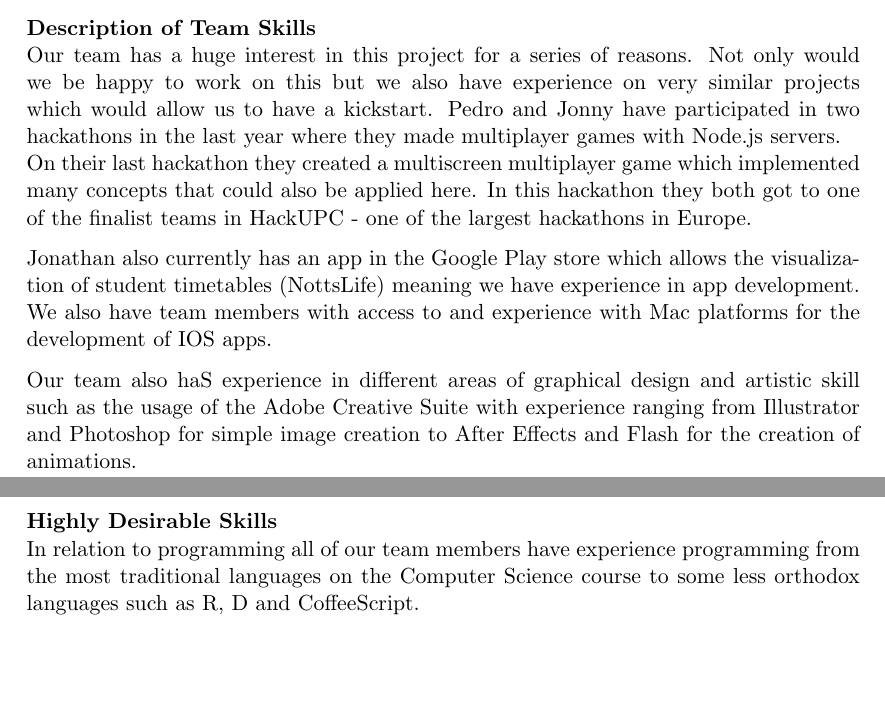
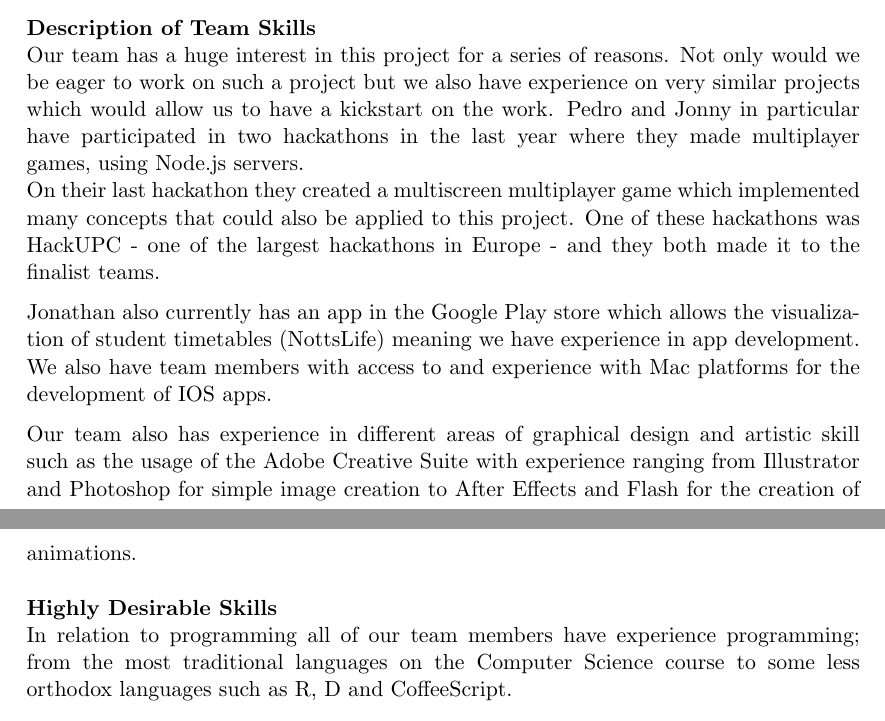
Before and after one commit to pedsm/EoIs, a LaTeX document (Poker/Poker.tex): two parts of pages 1 and 2 of 2, joined at a grey line, cut so that both start at the same text, the shorter picture padded with empty space. Compiled offline with pdfLaTeX.

Commit message:
Grammar and sentence structure improvements

```diff
--- a/Poker/Poker.tex
+++ b/Poker/Poker.tex
@@ -114,14 +114,14 @@
     psyhz4@nottingham.ac.uk \\
 \end{minipage}
 \textbf{Description of Team Skills}\\
-Our team has a huge interest in this project for a series of reasons. Not only would we be happy to work on this but we also have experience on very similar projects which would allow us to have a kickstart. Pedro and Jonny have participated in two hackathons in the last year where they made multiplayer games with Node.js servers.\\
-On their last hackathon they created a multiscreen multiplayer game which implemented many concepts that could also be applied here. In this hackathon they both got to one of the finalist teams in HackUPC - one of the largest hackathons in Europe.
+Our team has a huge interest in this project for a series of reasons. Not only would we be eager to work on such a project but we also have experience on very similar projects which would allow us to have a kickstart on the work. Pedro and Jonny in particular have participated in two hackathons in the last year where they made multiplayer games, using Node.js servers.\\
+On their last hackathon they created a multiscreen multiplayer game which implemented many concepts that could also be applied to this project. One of these hackathons was HackUPC - one of the largest hackathons in Europe - and they both made it to the finalist teams.
 
 Jonathan also currently has an app in the Google Play store which allows the visualization of student timetables (NottsLife) meaning we have experience in app development. We also have team members with access to and experience with Mac platforms for the development of IOS apps.
 
-Our team also haS experience in different areas of graphical design and artistic skill such as the usage of the Adobe Creative Suite with experience ranging from Illustrator and Photoshop for simple image creation to After Effects and Flash for the creation of animations.\\ \\
+Our team also has experience in different areas of graphical design and artistic skill such as the usage of the Adobe Creative Suite with experience ranging from Illustrator and Photoshop for simple image creation to After Effects and Flash for the creation of animations.\\ \\
 \textbf{Highly Desirable Skills}\\
-In relation to programming all of our team members have experience programming from the most traditional languages on the Computer Science course to some less orthodox languages such as R, D and CoffeeScript.\\
+In relation to programming all of our team members have experience programming; from the most traditional languages on the Computer Science course to some less orthodox languages such as R, D and CoffeeScript.\\
 
 \begin{minipage}[t]{0.5\textwidth}
     \textbf{Date of Submission of EoI}\\
```
